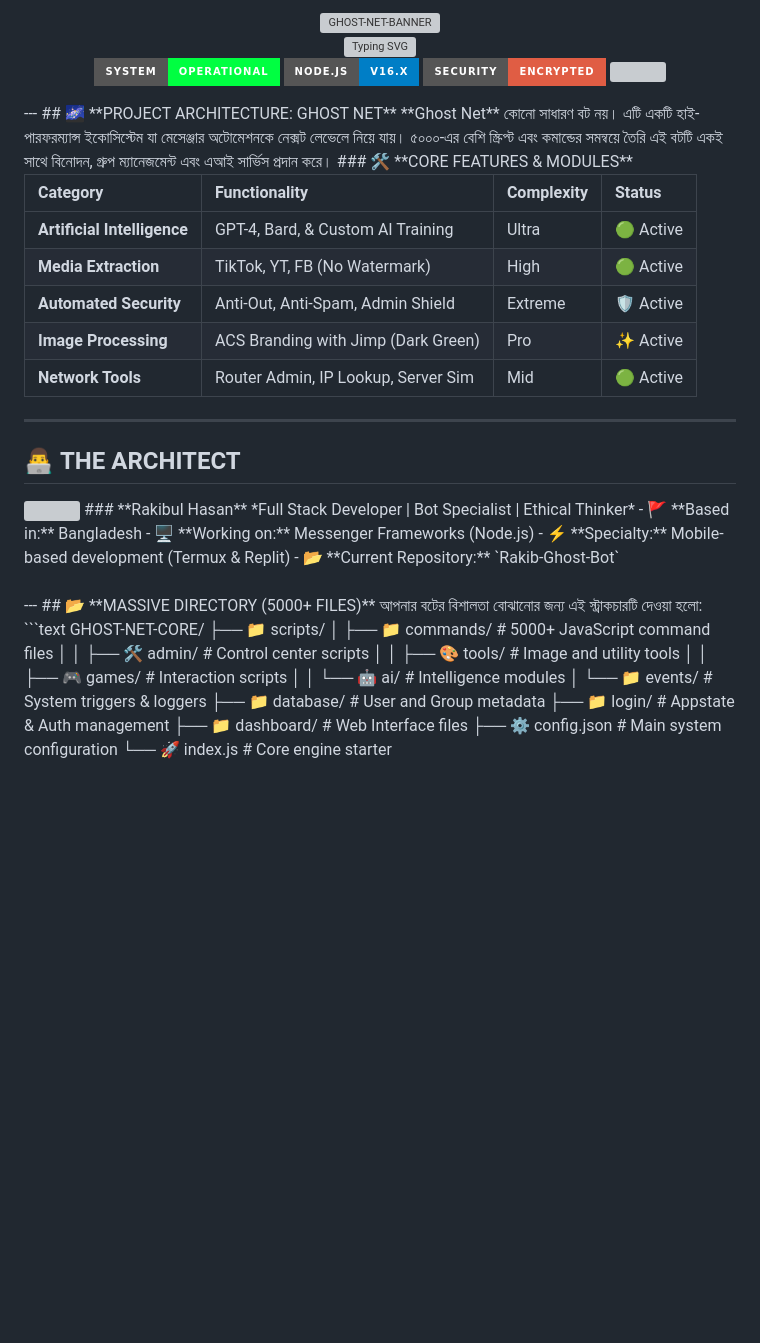
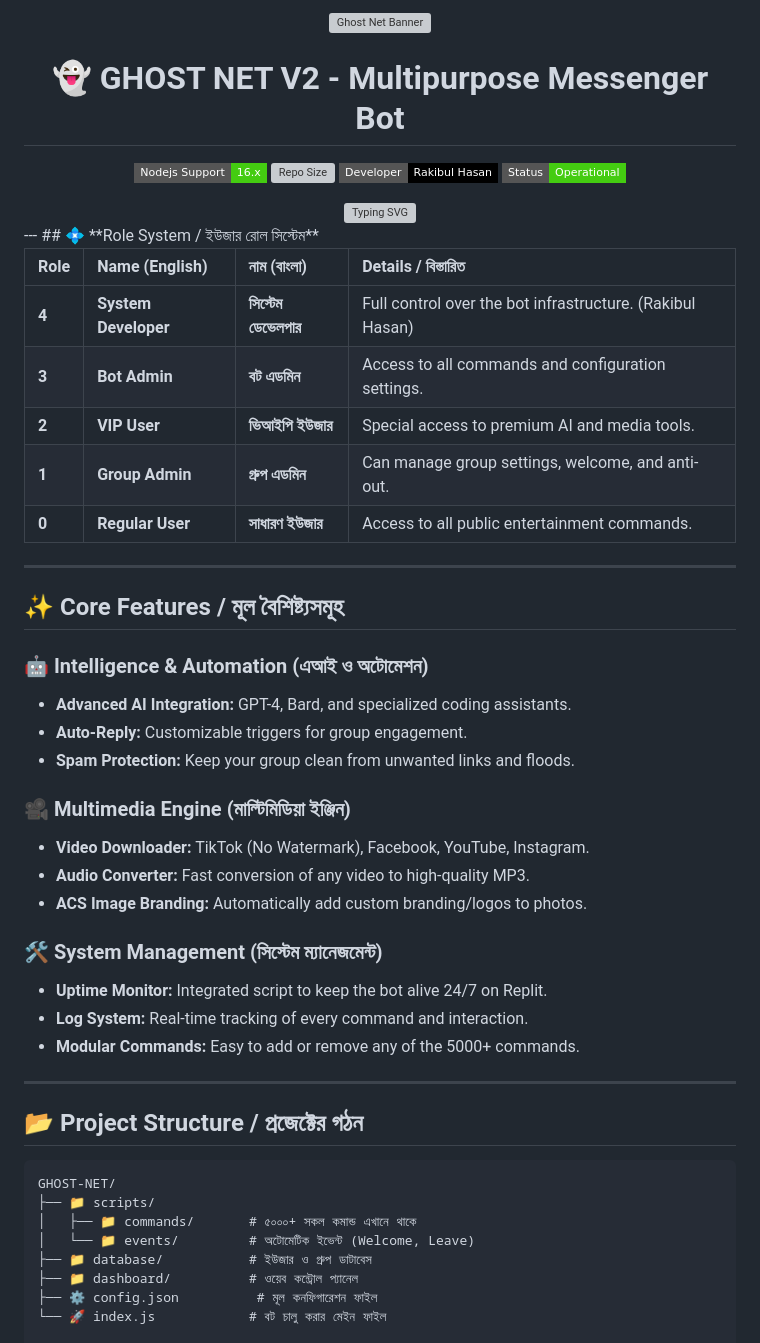
Before and after one commit to businesssubssuccess-hue/Rakib-Ghost-Bot, a Markdown page: README.md, the part around the change. Drawn GitHub-style; badges without logos; blank space fills up the shorter version; grey boxes are pictures that could not be loaded.

````diff
--- a/README.md
+++ b/README.md
@@ -1,53 +1,51 @@
 <div align="center">
-  <img src="https://i.ibb.co.com/xSnfx47v/1777846653570.png" alt="GHOST-NET-BANNER" width="100%">
-  <br>
-  <img src="https://readme-typing-svg.herokuapp.com?font=Fira+Code&size=50&pause=1000&color=00FF41&center=true&vCenter=true&width=800&lines=⚡+GHOST+NET+SYSTEM+⚡;PREMIUM+MESSENGER+ARCHITECTURE;DEVELOPED+BY+RAKIBUL+HASAN;5000++COMMANDS+INTEGRATED" alt="Typing SVG" />
-  <p align="center">
-    <img src="https://img.shields.io/badge/System-Operational-00FF41?style=for-the-badge&logo=ghost" />
-    <img src="https://img.shields.io/badge/Node.js-v16.x-blue?style=for-the-badge&logo=node.js" />
-    <img src="https://img.shields.io/badge/Security-Encrypted-red?style=for-the-badge&logo=fastly" />
-    <img src="https://img.shields.io/badge/Uptime-24/7-orange?style=for-the-badge" />
-  </p>
+  <img src="https://i.ibb.co.com/xSnfx47v/1777846653570.png" alt="Ghost Net Banner" width="100%">
+  <h1 align="center">👻 GHOST NET V2 - Multipurpose Messenger Bot</h1>
+</div>
+<p align="center">
+  <a href="https://nodejs.org/dist/v16.20.0">
+    <img src="https://img.shields.io/badge/Nodejs%20Support-16.x-brightgreen.svg?style=flat-square" alt="Nodejs Support">
+  </a>
+  <img alt="Repo Size" src="https://img.shields.io/github/repo-size/explainparves-sudo/Rakib-Ghost-Bot?style=flat-square&color=00FF41">
+  <img alt="Developer" src="https://img.shields.io/badge/Developer-Rakibul%20Hasan-black?style=flat-square&logo=github">
+  <img alt="Status" src="https://img.shields.io/badge/Status-Operational-brightgreen?style=flat-square">
+</p>
+<div align="center">
+  <img src="https://readme-typing-svg.herokuapp.com?font=Fira+Code&size=25&pause=1000&color=00FF41&center=true&vCenter=true&width=500&lines=WELCOME+TO+GHOST+NET;THE+MOST+POWERFUL+FB+BOT;DEVELOPED+BY+RAKIBUL+HASAN" alt="Typing SVG" />
 </div>
 ---
-## 🌌 **PROJECT ARCHITECTURE: GHOST NET**
-**Ghost Net** কোনো সাধারণ বট নয়। এটি একটি হাই-পারফরম্যান্স ইকোসিস্টেম যা মেসেঞ্জার অটোমেশনকে নেক্সট লেভেলে নিয়ে যায়। ৫০০০-এর বেশি স্ক্রিপ্ট এবং কমান্ডের সমন্বয়ে তৈরি এই বটটি একই সাথে বিনোদন, গ্রুপ ম্যানেজমেন্ট এবং এআই সার্ভিস প্রদান করে।
-### 🛠️ **CORE FEATURES & MODULES**
+## 💠 **Role System / ইউজার রোল সিস্টেম**
 
-| Category | Functionality | Complexity | Status |
+| Role | Name (English) | নাম (বাংলা) | Details / বিস্তারিত |
 | :--- | :--- | :--- | :--- |
-| **Artificial Intelligence** | GPT-4, Bard, & Custom AI Training | Ultra | 🟢 Active |
-| **Media Extraction** | TikTok, YT, FB (No Watermark) | High | 🟢 Active |
-| **Automated Security** | Anti-Out, Anti-Spam, Admin Shield | Extreme | 🛡️ Active |
-| **Image Processing** | ACS Branding with Jimp (Dark Green) | Pro | ✨ Active |
-| **Network Tools** | Router Admin, IP Lookup, Server Sim | Mid | 🟢 Active |
+| **4** | **System Developer** | **সিস্টেম ডেভেলপার** | Full control over the bot infrastructure. (Rakibul Hasan) |
+| **3** | **Bot Admin** | **বট এডমিন** | Access to all commands and configuration settings. |
+| **2** | **VIP User** | **ভিআইপি ইউজার** | Special access to premium AI and media tools. |
+| **1** | **Group Admin** | **গ্রুপ এডমিন** | Can manage group settings, welcome, and anti-out. |
+| **0** | **Regular User** | **সাধারণ ইউজার** | Access to all public entertainment commands. |
 
 ---
-## 👨‍💻 **THE ARCHITECT**
-<div align="left">
-  <img align="right" src="https://github-readme-stats.vercel.app/api?username=explainparves-sudo&show_icons=true&theme=tokyonight&hide_border=true&bg_color=00000000" width="420">
-  ### **Rakibul Hasan**
-  *Full Stack Developer | Bot Specialist | Ethical Thinker*
-  - 🚩 **Based in:** Bangladesh
-  - 🖥️ **Working on:** Messenger Frameworks (Node.js)
-  - ⚡ **Specialty:** Mobile-based development (Termux & Replit)
-  - 📂 **Current Repository:** `Rakib-Ghost-Bot`
-</div>
-<br clear="both">
+## ✨ **Core Features / মূল বৈশিষ্ট্যসমূহ**
+### 🤖 **Intelligence & Automation (এআই ও অটোমেশন)**
+- **Advanced AI Integration:** GPT-4, Bard, and specialized coding assistants.
+- **Auto-Reply:** Customizable triggers for group engagement.
+- **Spam Protection:** Keep your group clean from unwanted links and floods.
+### 🎥 **Multimedia Engine (মাল্টিমিডিয়া ইঞ্জিন)**
+- **Video Downloader:** TikTok (No Watermark), Facebook, YouTube, Instagram.
+- **Audio Converter:** Fast conversion of any video to high-quality MP3.
+- **ACS Image Branding:** Automatically add custom branding/logos to photos.
+### 🛠️ **System Management (সিস্টেম ম্যানেজমেন্ট)**
+- **Uptime Monitor:** Integrated script to keep the bot alive 24/7 on Replit.
+- **Log System:** Real-time tracking of every command and interaction.
+- **Modular Commands:** Easy to add or remove any of the 5000+ commands.
 ---
-## 📂 **MASSIVE DIRECTORY (5000+ FILES)**
-আপনার বটের বিশালতা বোঝানোর জন্য এই স্ট্রাকচারটি দেওয়া হলো:
+## 📂 **Project Structure / প্রজেক্টের গঠন**
 ```text
-GHOST-NET-CORE/
+GHOST-NET/
 ├── 📁 scripts/
-│   ├── 📁 commands/           # 5000+ JavaScript command files
-│   │   ├── 🛠️ admin/          # Control center scripts
-│   │   ├── 🎨 tools/          # Image and utility tools
-│   │   ├── 🎮 games/          # Interaction scripts
-│   │   └── 🤖 ai/             # Intelligence modules
-│   └── 📁 events/             # System triggers & loggers
-├── 📁 database/               # User and Group metadata
-├── 📁 login/                  # Appstate & Auth management
-├── 📁 dashboard/              # Web Interface files
-├── ⚙️ config.json              # Main system configuration
-└── 🚀 index.js                # Core engine starter
+│   ├── 📁 commands/       # ৫০০০+ সকল কমান্ড এখানে থাকে
+│   └── 📁 events/         # অটোমেটিক ইভেন্ট (Welcome, Leave)
+├── 📁 database/           # ইউজার ও গ্রুপ ডাটাবেস
+├── 📁 dashboard/          # ওয়েব কন্ট্রোল প্যানেল
+├── ⚙️ config.json          # মূল কনফিগারেশন ফাইল
+└── 🚀 index.js            # বট চালু করার মেইন ফাইল
````
